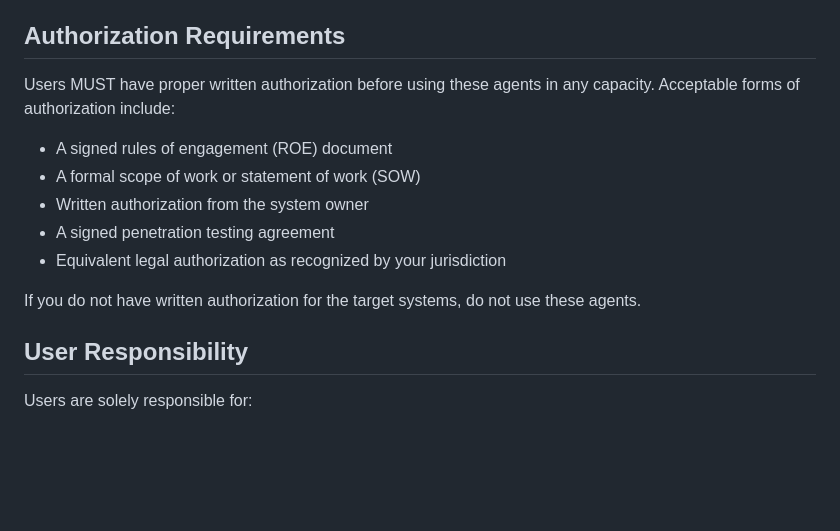
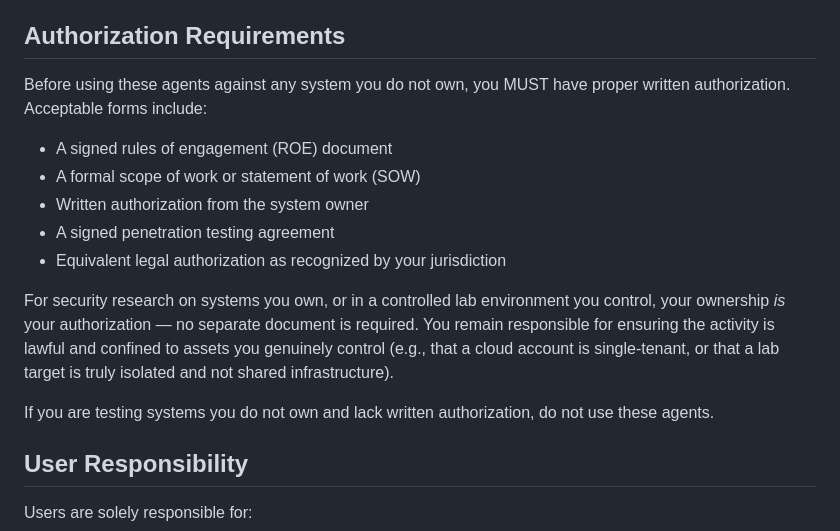
Before and after one commit to ogeidr/pt-ai, a Markdown page: DISCLAIMER.md, the part around the change. Drawn GitHub-style; blank space fills up the shorter version.

```diff
--- a/DISCLAIMER.md
+++ b/DISCLAIMER.md
@@ -11,7 +11,7 @@ This toolkit is exclusively for the following purposes:
 
 ## Authorization Requirements
 
-Users MUST have proper written authorization before using these agents in any capacity. Acceptable forms of authorization include:
+Before using these agents against any system you do not own, you MUST have proper written authorization. Acceptable forms include:
 
 - A signed rules of engagement (ROE) document
 - A formal scope of work or statement of work (SOW)
@@ -19,7 +19,9 @@ Users MUST have proper written authorization before using these agents in any ca
 - A signed penetration testing agreement
 - Equivalent legal authorization as recognized by your jurisdiction
 
-If you do not have written authorization for the target systems, do not use these agents.
+For security research on systems you own, or in a controlled lab environment you control, your ownership *is* your authorization — no separate document is required. You remain responsible for ensuring the activity is lawful and confined to assets you genuinely control (e.g., that a cloud account is single-tenant, or that a lab target is truly isolated and not shared infrastructure).
+
+If you are testing systems you do not own and lack written authorization, do not use these agents.
 
 ## User Responsibility
 
```
Also changed, not shown: agents/social-engineer.md (+2 -2 lines).
